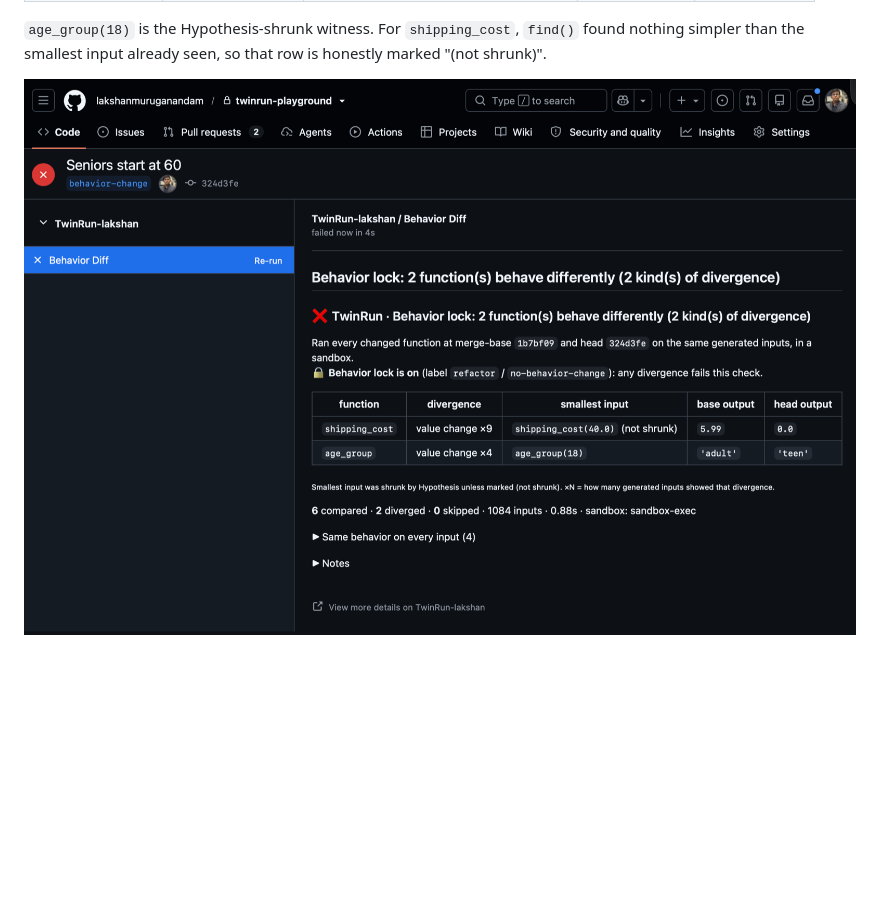
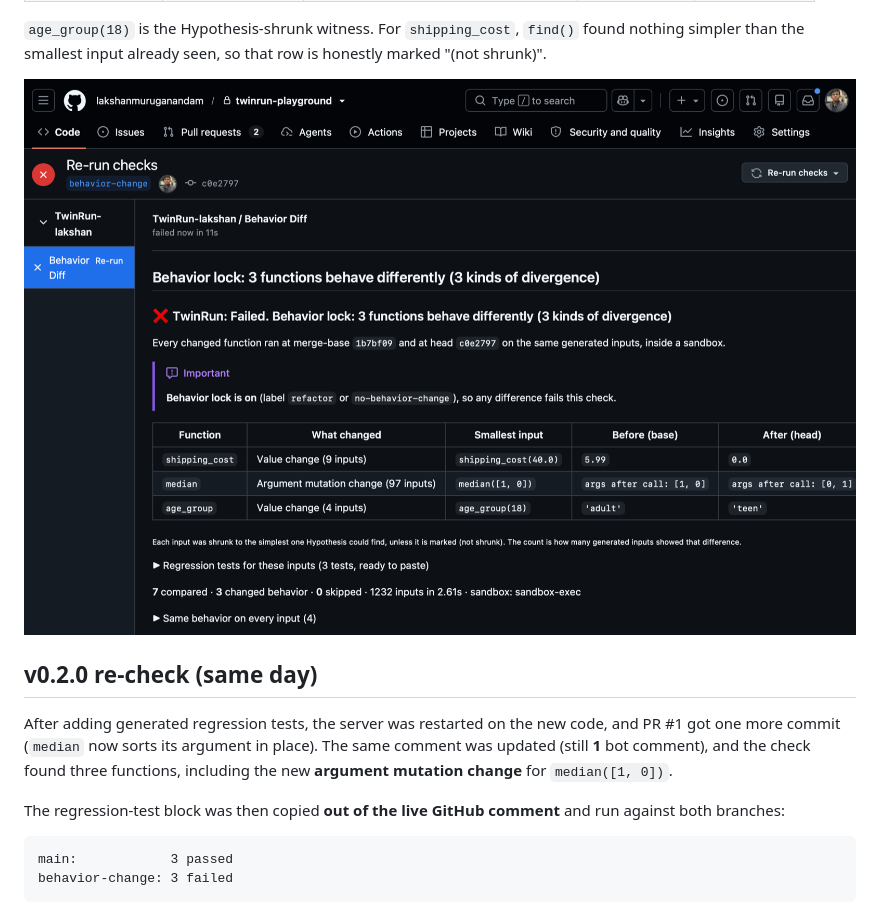
Before and after one commit to lakshanmuruganandam/twinrun, a Markdown page: docs/E2E.md, the part around the change. GitHub-like rendering; pictures changed too: docs/check-run.png; blank space fills up the shorter version.

````diff
--- a/docs/E2E.md
+++ b/docs/E2E.md
@@ -49,3 +49,16 @@ PR #1 comment table (head `324d3fe`):
 simpler than the smallest input already seen, so that row is honestly marked "(not shrunk)".
 
 ![check run](check-run.png)
+
+## v0.2.0 re-check (same day)
+
+After adding generated regression tests, the server was restarted on the new code, and PR #1 got one more
+commit (`median` now sorts its argument in place). The same comment was updated (still **1** bot comment),
+and the check found three functions, including the new **argument mutation change** for `median([1, 0])`.
+
+The regression-test block was then copied **out of the live GitHub comment** and run against both branches:
+
+```
+main:            3 passed
+behavior-change: 3 failed
+```
````
Also changed, not shown: README.md (+27 -9 lines), 3 other files.
